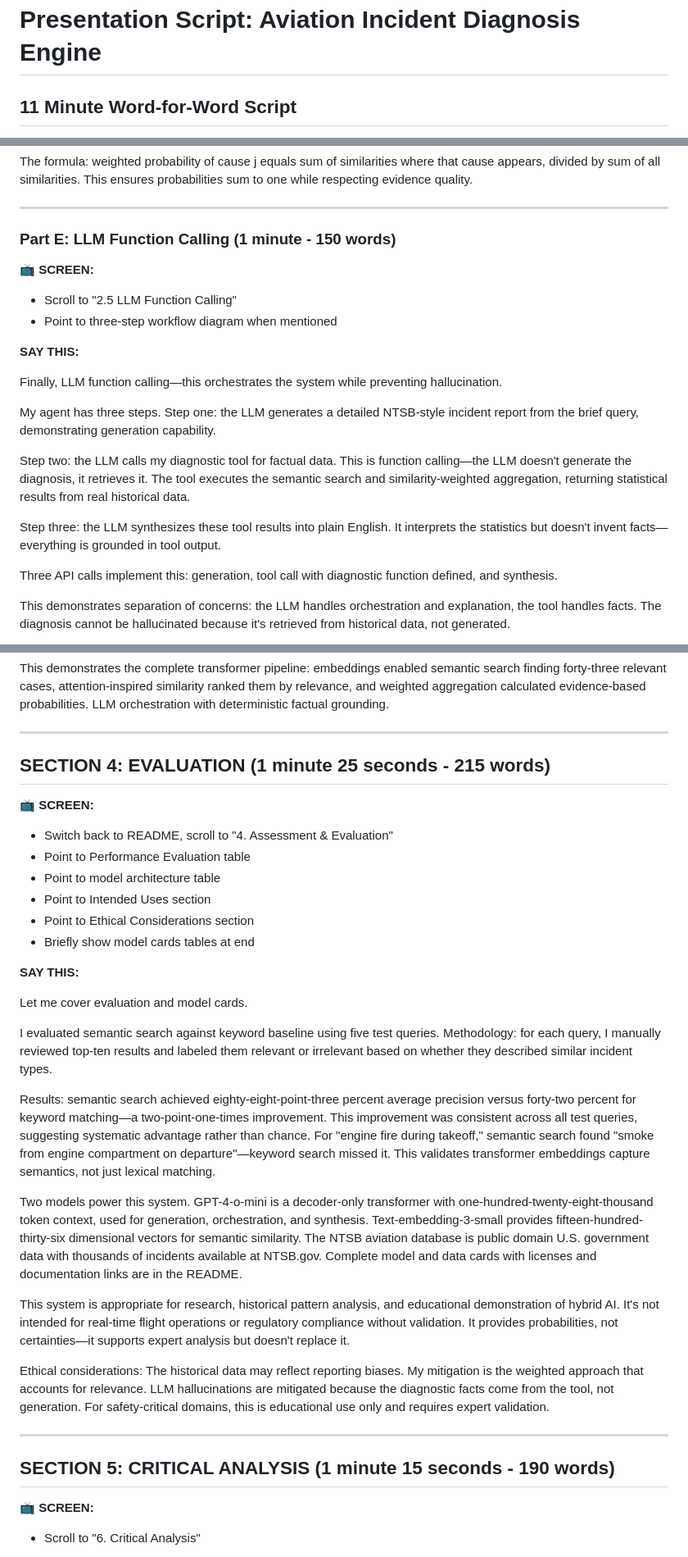
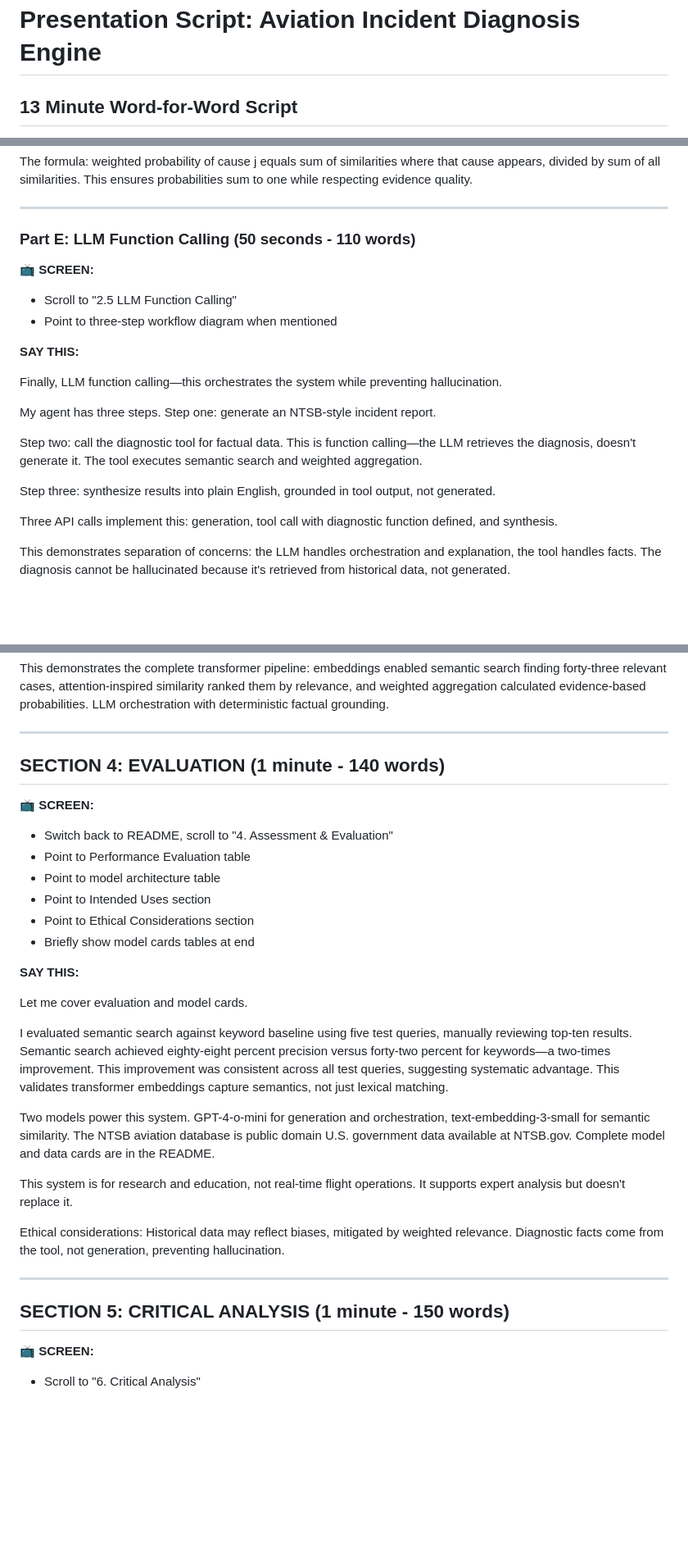
Before and after one commit to Kshetkar1/NTSB-aviation-diagnosis-Transformers-Project, a Markdown page: PRESENTATION_SCRIPT.md, 3 parts joined by grey strips. Shown: that part at 82% size. Drawn GitHub-style; blank space fills up the shorter version.

```diff
--- a/PRESENTATION_SCRIPT.md
+++ b/PRESENTATION_SCRIPT.md
@@ -1,3 +1,3 @@
 # Presentation Script: Aviation Incident Diagnosis Engine
-## 11 Minute Word-for-Word Script
+## 13 Minute Word-for-Word Script
 
@@ -121,7 +119,7 @@ The formula: weighted probability of cause j equals sum of similarities where th
 
 ---
 
-### **Part E: LLM Function Calling (1 minute - 150 words)**
+### **Part E: LLM Function Calling (50 seconds - 110 words)**
 
 **📺 SCREEN:**
 - Scroll to "2.5 LLM Function Calling"
@@ -131,11 +129,11 @@ The formula: weighted probability of cause j equals sum of similarities where th
 
 Finally, LLM function calling—this orchestrates the system while preventing hallucination.
 
-My agent has three steps. Step one: the LLM generates a detailed NTSB-style incident report from the brief query, demonstrating generation capability.
+My agent has three steps. Step one: generate an NTSB-style incident report.
 
-Step two: the LLM calls my diagnostic tool for factual data. This is function calling—the LLM doesn't generate the diagnosis, it retrieves it. The tool executes the semantic search and similarity-weighted aggregation, returning statistical results from real historical data.
+Step two: call the diagnostic tool for factual data. This is function calling—the LLM retrieves the diagnosis, doesn't generate it. The tool executes semantic search and weighted aggregation.
 
-Step three: the LLM synthesizes these tool results into plain English. It interprets the statistics but doesn't invent facts—everything is grounded in tool output.
+Step three: synthesize results into plain English, grounded in tool output, not generated.
 
 Three API calls implement this: generation, tool call with diagnostic function defined, and synthesis.
 
@@ -168,7 +166,7 @@ This demonstrates the complete transformer pipeline: embeddings enabled semantic
 
 ---
 
-## **SECTION 4: EVALUATION (1 minute 25 seconds - 215 words)**
+## **SECTION 4: EVALUATION (1 minute - 140 words)**
 
 **📺 SCREEN:**
 - Switch back to README, scroll to "4. Assessment & Evaluation"
@@ -182,19 +180,17 @@ This demonstrates the complete transformer pipeline: embeddings enabled semantic
 
 Let me cover evaluation and model cards.
 
-I evaluated semantic search against keyword baseline using five test queries. Methodology: for each query, I manually reviewed top-ten results and labeled them relevant or irrelevant based on whether they described similar incident types.
+I evaluated semantic search against keyword baseline using five test queries, manually reviewing top-ten results. Semantic search achieved eighty-eight percent precision versus forty-two percent for keywords—a two-times improvement. This improvement was consistent across all test queries, suggesting systematic advantage. This validates transformer embeddings capture semantics, not just lexical matching.
 
-Results: semantic search achieved eighty-eight-point-three percent average precision versus forty-two percent for keyword matching—a two-point-one-times improvement. This improvement was consistent across all test queries, suggesting systematic advantage rather than chance. For "engine fire during takeoff," semantic search found "smoke from engine compartment on departure"—keyword search missed it. This validates transformer embeddings capture semantics, not just lexical matching.
+Two models power this system. GPT-4-o-mini for generation and orchestration, text-embedding-3-small for semantic similarity. The NTSB aviation database is public domain U.S. government data available at NTSB.gov. Complete model and data cards are in the README.
 
-Two models power this system. GPT-4-o-mini is a decoder-only transformer with one-hundred-twenty-eight-thousand token context, used for generation, orchestration, and synthesis. Text-embedding-3-small provides fifteen-hundred-thirty-six dimensional vectors for semantic similarity. The NTSB aviation database is public domain U.S. government data with thousands of incidents available at NTSB.gov. Complete model and data cards with licenses and documentation links are in the README.
+This system is for research and education, not real-time flight operations. It supports expert analysis but doesn't replace it.
 
-This system is appropriate for research, historical pattern analysis, and educational demonstration of hybrid AI. It's not intended for real-time flight operations or regulatory compliance without validation. It provides probabilities, not certainties—it supports expert analysis but doesn't replace it.
-
-Ethical considerations: The historical data may reflect reporting biases. My mitigation is the weighted approach that accounts for relevance. LLM hallucinations are mitigated because the diagnostic facts come from the tool, not generation. For safety-critical domains, this is educational use only and requires expert validation.
+Ethical considerations: Historical data may reflect biases, mitigated by weighted relevance. Diagnostic facts come from the tool, not generation, preventing hallucination.
 
 ---
 
-## **SECTION 5: CRITICAL ANALYSIS (1 minute 15 seconds - 190 words)**
+## **SECTION 5: CRITICAL ANALYSIS (1 minute - 150 words)**
 
 **📺 SCREEN:**
 - Scroll to "6. Critical Analysis"
```
Also changed, not shown: other parts of PRESENTATION_SCRIPT.md (+11 -13 lines).
